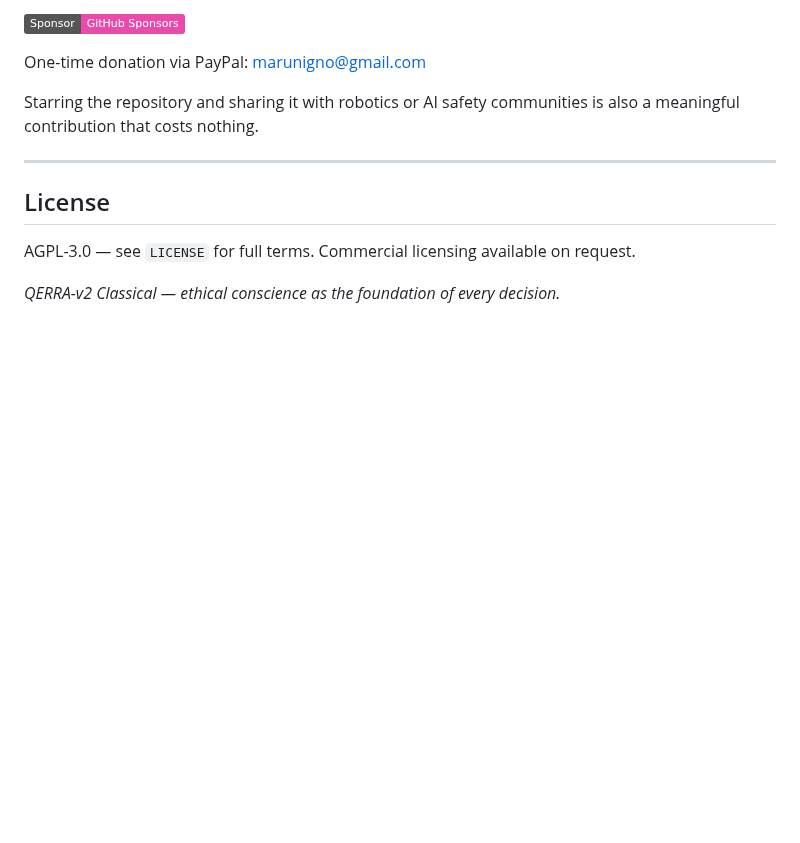
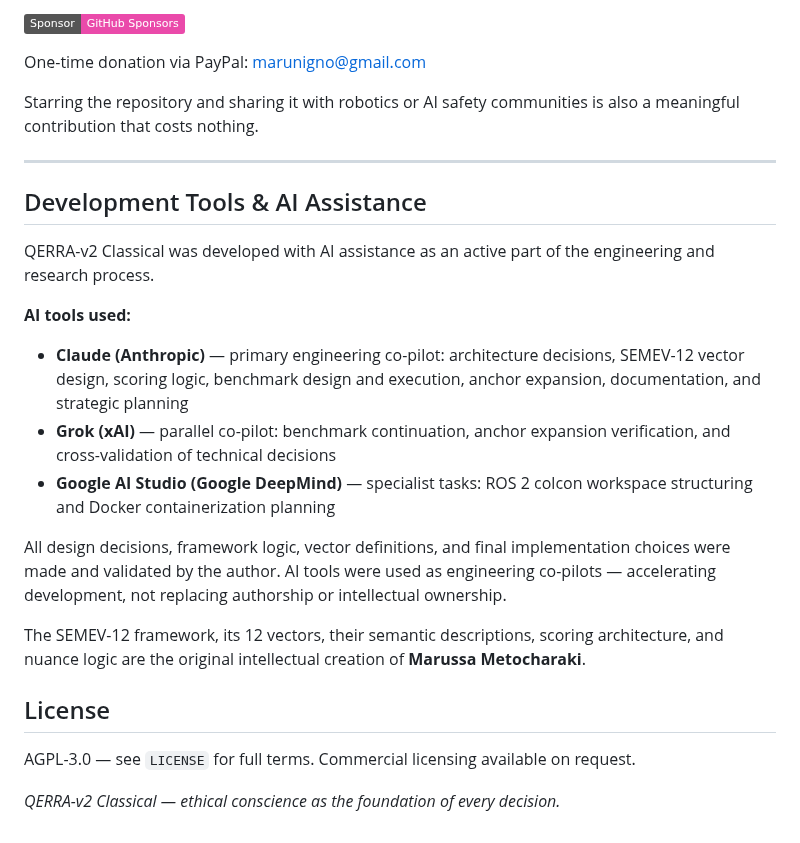
Before and after one commit to marunigno-ship-it/QERRA-v2-classical, a Markdown page: README.md, the part around the change. GitHub-like rendering; badges without logos; blank space fills up the shorter version.

Commit message:
docs: add AI assistance disclosure to README
Added a section on development tools and AI assistance used in the project, detailing specific AI tools and their roles in the engineering process.

```diff
--- a/README.md
+++ b/README.md
@@ -359,6 +359,19 @@ communities is also a meaningful contribution that costs nothing.
 
 ---
 
+## Development Tools & AI Assistance
+
+QERRA-v2 Classical was developed with AI assistance as an active part of the engineering and research process.
+
+**AI tools used:**
+- **Claude (Anthropic)** — primary engineering co-pilot: architecture decisions, SEMEV-12 vector design, scoring logic, benchmark design and execution, anchor expansion, documentation, and strategic planning
+- **Grok (xAI)** — parallel co-pilot: benchmark continuation, anchor expansion verification, and cross-validation of technical decisions
+- **Google AI Studio (Google DeepMind)** — specialist tasks: ROS 2 colcon workspace structuring and Docker containerization planning
+
+All design decisions, framework logic, vector definitions, and final implementation choices were made and validated by the author. AI tools were used as engineering co-pilots — accelerating development, not replacing authorship or intellectual ownership.
+
+The SEMEV-12 framework, its 12 vectors, their semantic descriptions, scoring architecture, and nuance logic are the original intellectual creation of **Marussa Metocharaki**.
+
 ## License
 
 AGPL-3.0 — see `LICENSE` for full terms.
```
